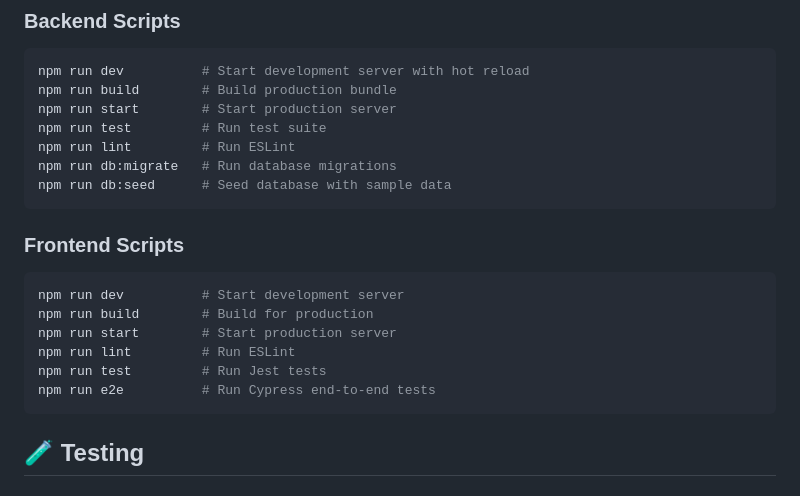
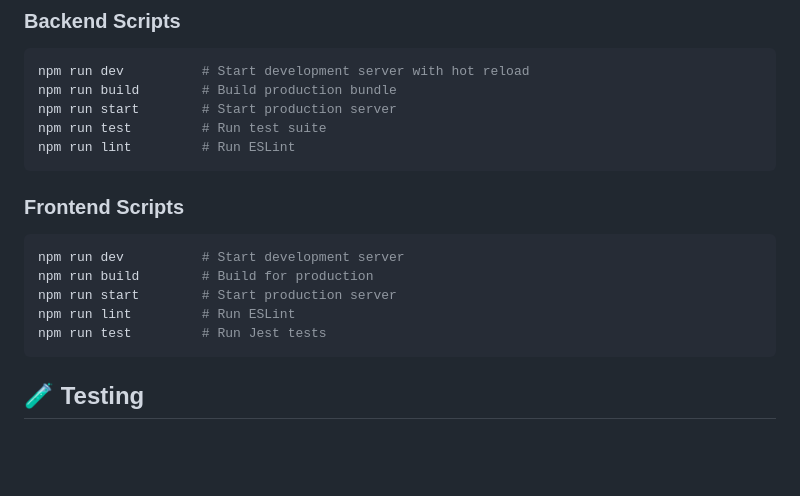
Before and after one commit to DarkDeciders/CareFinder, a Markdown page: README.md, the part around the change printed below. Rendered like a GitHub page; blank space fills up the shorter version.

````diff
--- a/README.md
+++ b/README.md
@@ -225,8 +202,6 @@ npm run build        # Build production bundle
 npm run start        # Start production server
 npm run test         # Run test suite
 npm run lint         # Run ESLint
-npm run db:migrate   # Run database migrations
-npm run db:seed      # Seed database with sample data
 ```
 
 ### Frontend Scripts
@@ -236,7 +211,6 @@ npm run build        # Build for production
 npm run start        # Start production server
 npm run lint         # Run ESLint
 npm run test         # Run Jest tests
-npm run e2e          # Run Cypress end-to-end tests
 ```
 
 ## 🧪 Testing
````
Also changed, not shown: other parts of README.md (+33 -80 lines).
